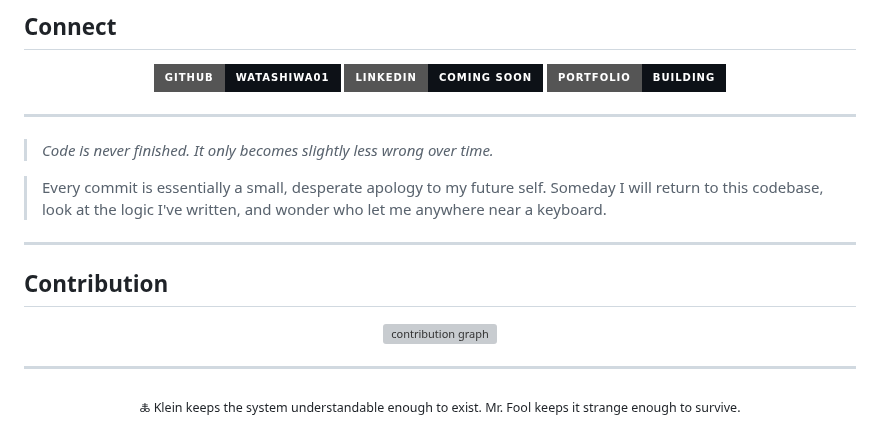
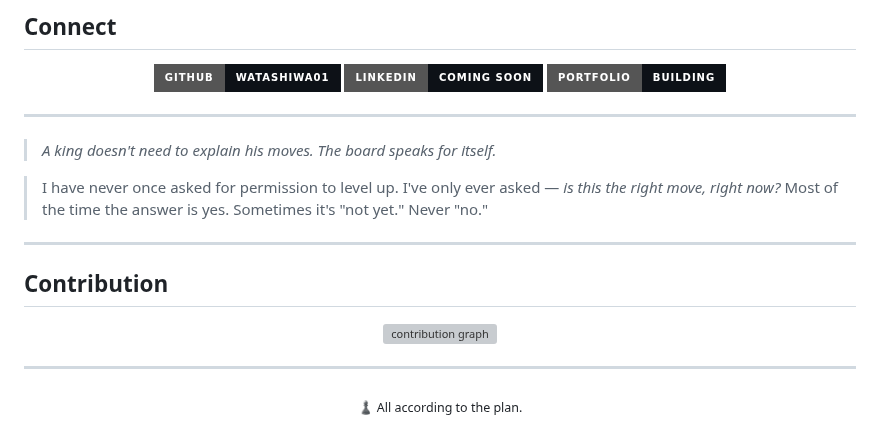
Before and after one commit to watashiwa01/watashiwa01, a Markdown page: README.md, the part around one of its changes. Drawn GitHub-style; badges without logos; grey boxes are pictures that could not be loaded.

```diff
--- a/README.md
+++ b/README.md
@@ -92,11 +92,12 @@ The strongest hunters don't announce their rank. They let you call them a fool f
 
 ---
 
-> *Code is never finished. It only becomes slightly less wrong over time.*
+> *A king doesn't need to explain his moves. The board speaks for itself.*
 
-> Every commit is essentially a small, desperate apology to my future self.
-> Someday I will return to this codebase, look at the logic I've written,
-> and wonder who let me anywhere near a keyboard.
+> I have never once asked for permission to level up. I've only ever asked —
+> *is this the right move, right now?*
+> Most of the time the answer is yes. Sometimes it's "not yet."
+> Never "no."
 
 ---
 
@@ -115,5 +116,5 @@ The strongest hunters don't announce their rank. They let you call them a fool f
 ---
 
 <div align="center">
-<sub>🜏 Klein keeps the system understandable enough to exist. Mr. Fool keeps it strange enough to survive.</sub>
+<sub>♟ All according to the plan.</sub>
 </div>
```
Also changed, not shown: other parts of README.md (+26 -26 lines), assets/banner.png, assets/fire_icon.png, 1 other file.
